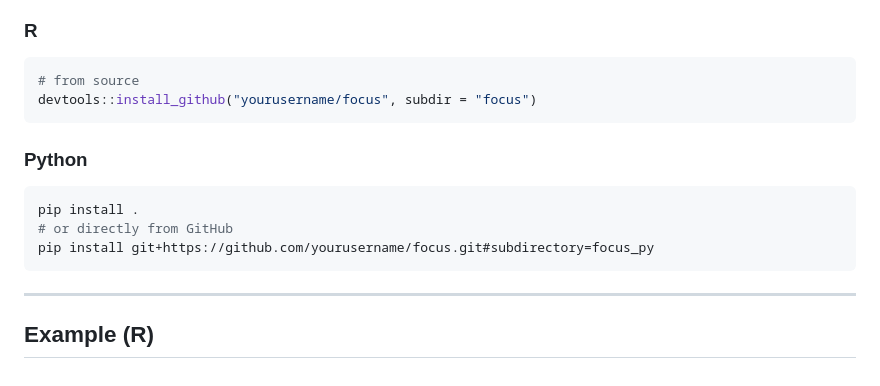
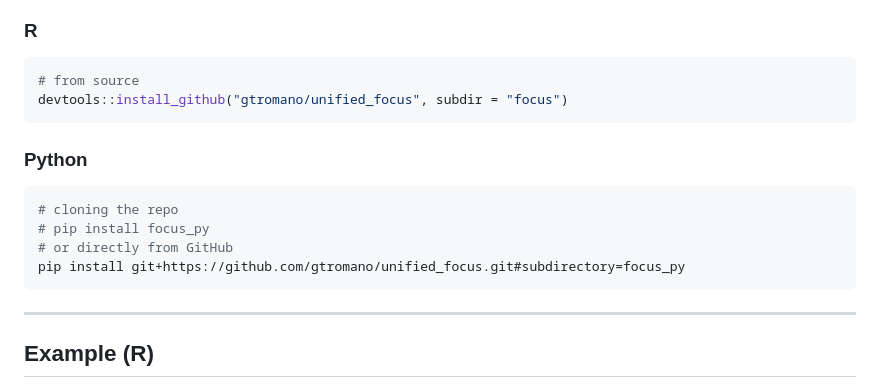
Before and after one commit to gtromano/unified_focus, a Markdown page: README.md, the part around the change. Drawn GitHub-style.

````diff
--- a/README.md
+++ b/README.md
@@ -33,15 +33,16 @@ The same **C++ backend** is shared across both interfaces:
 
 ```r
 # from source
-devtools::install_github("yourusername/focus", subdir = "focus")
+devtools::install_github("gtromano/unified_focus", subdir = "focus")
 ```
 
 ### Python
 
 ```bash
-pip install .
+# cloning the repo
+# pip install focus_py
 # or directly from GitHub
-pip install git+https://github.com/yourusername/focus.git#subdirectory=focus_py
+pip install git+https://github.com/gtromano/unified_focus.git#subdirectory=focus_py
 ```
 
 ---
````
